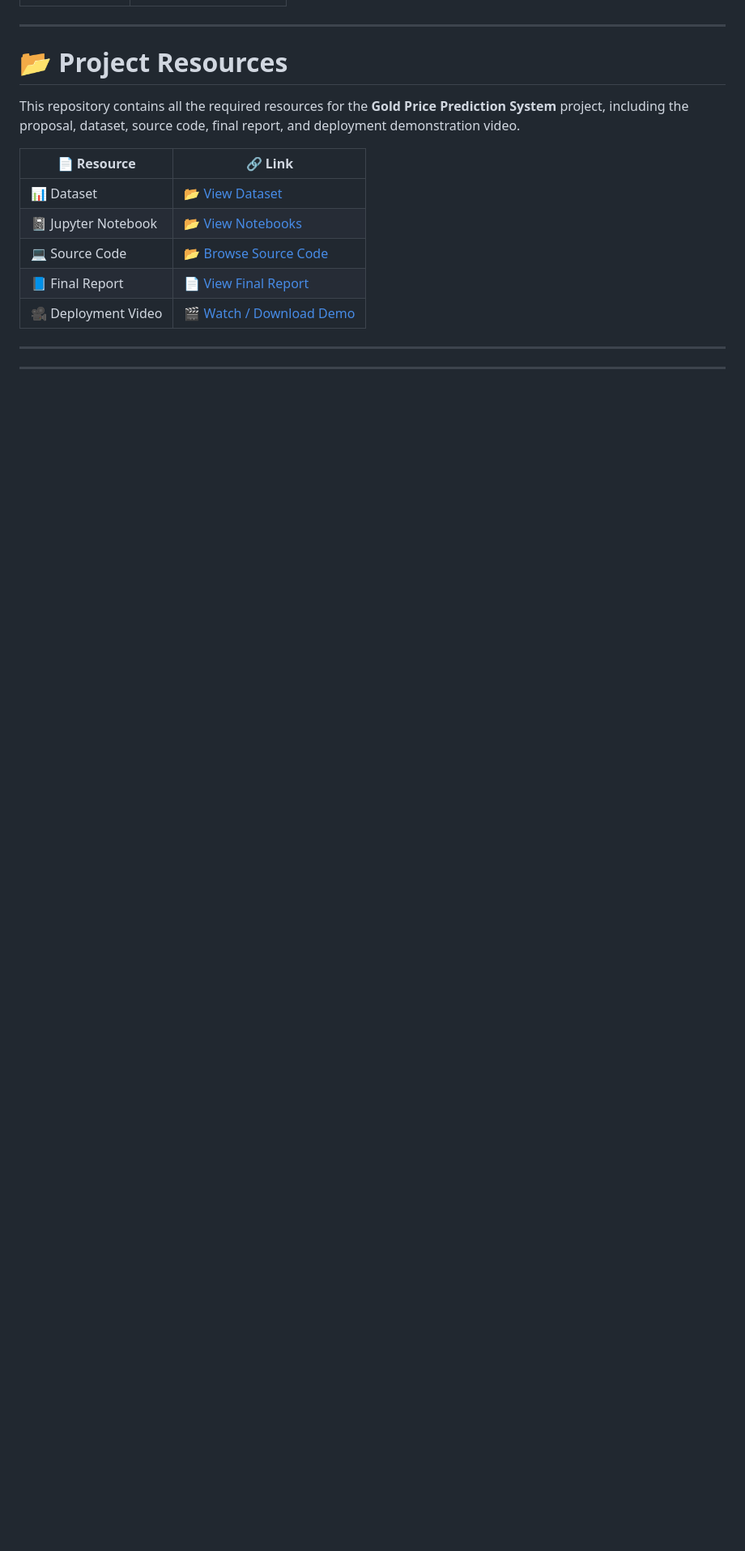
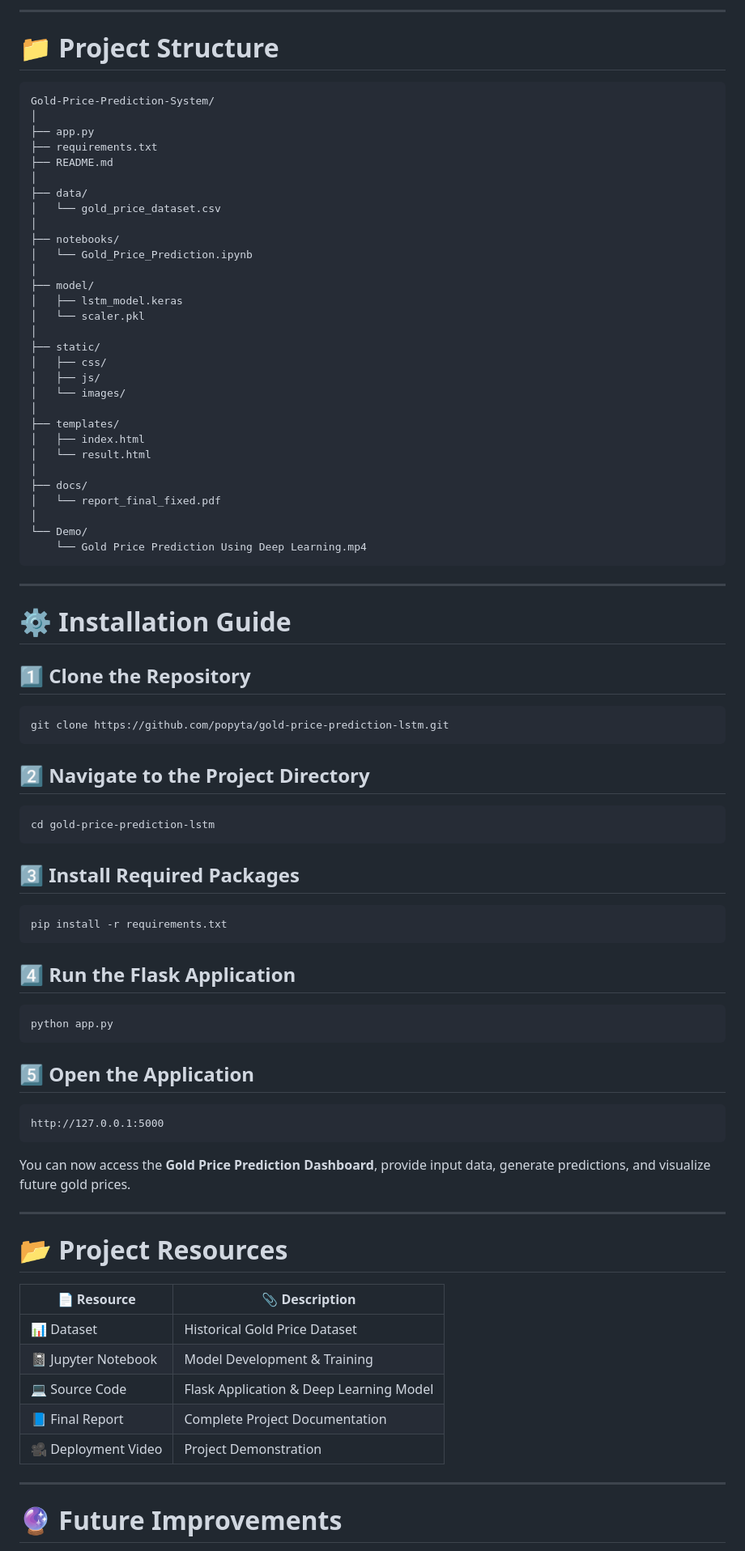
Before and after one commit to popyta/gold-price-prediction-lstm, a Markdown page: README.md, the part around one of its changes. Shown at 81% size. Rendered like a GitHub page; blank space fills up the shorter version.

````diff
--- a/README.md
+++ b/README.md
@@ -158,20 +154,90 @@ The model automatically generates:
 
+---
+
+# 📁 Project Structure
+
+```text
+Gold-Price-Prediction-System/
+│
+├── app.py
+├── requirements.txt
+├── README.md
+│
+├── data/
+│   └── gold_price_dataset.csv
+│
+├── notebooks/
+│   └── Gold_Price_Prediction.ipynb
+│
+├── model/
+│   ├── lstm_model.keras
+│   └── scaler.pkl
+│
+├── static/
+│   ├── css/
+│   ├── js/
+│   └── images/
+│
+├── templates/
+│   ├── index.html
+│   └── result.html
+│
+├── docs/
+│   └── report_final_fixed.pdf
+│
+└── Demo/
+    └── Gold Price Prediction Using Deep Learning.mp4
+```
+
+---
+
+# ⚙️ Installation Guide
+
+## 1️⃣ Clone the Repository
+
+```bash
+git clone https://github.com/popyta/gold-price-prediction-lstm.git
+```
+
+## 2️⃣ Navigate to the Project Directory
+
+```bash
+cd gold-price-prediction-lstm
+```
+
+## 3️⃣ Install Required Packages
+
+```bash
+pip install -r requirements.txt
+```
+
+## 4️⃣ Run the Flask Application
+
+```bash
+python app.py
+```
+
+## 5️⃣ Open the Application
+
+```text
+http://127.0.0.1:5000
+```
+
+You can now access the **Gold Price Prediction Dashboard**, provide input data, generate predictions, and visualize future gold prices.
 
 ---
 
 # 📂 Project Resources
 
-This repository contains all the required resources for the **Gold Price Prediction System** project, including the proposal, dataset, source code, final report, and deployment demonstration video.
-
-| 📄 Resource | 🔗 Link |
-|-------------|----------|
-| 📊 Dataset | [📂 View Dataset](./data/) |
-| 📓 Jupyter Notebook | [📂 View Notebooks](./notebooks/) |
-| 💻 Source Code | [📂 Browse Source Code](./) |
-| 📘 Final Report | [📄 View Final Report](./docs/report_final_fixed.pdf) |
-| 🎥 Deployment Video | [🎬 Watch / Download Demo](./Demo/Gold%20Price%20Prediction%20Using%20Deep%20Learning.mp4) |
+| 📄 Resource | 📎 Description |
+|-------------|----------------|
+| 📊 Dataset | Historical Gold Price Dataset |
+| 📓 Jupyter Notebook | Model Development & Training |
+| 💻 Source Code | Flask Application & Deep Learning Model |
+| 📘 Final Report | Complete Project Documentation |
+| 🎥 Deployment Video | Project Demonstration |
 
 ---
 
----
+# 🔮 Future Improvements
 
````
Also changed, not shown: other parts of README.md (+53 -75 lines).
